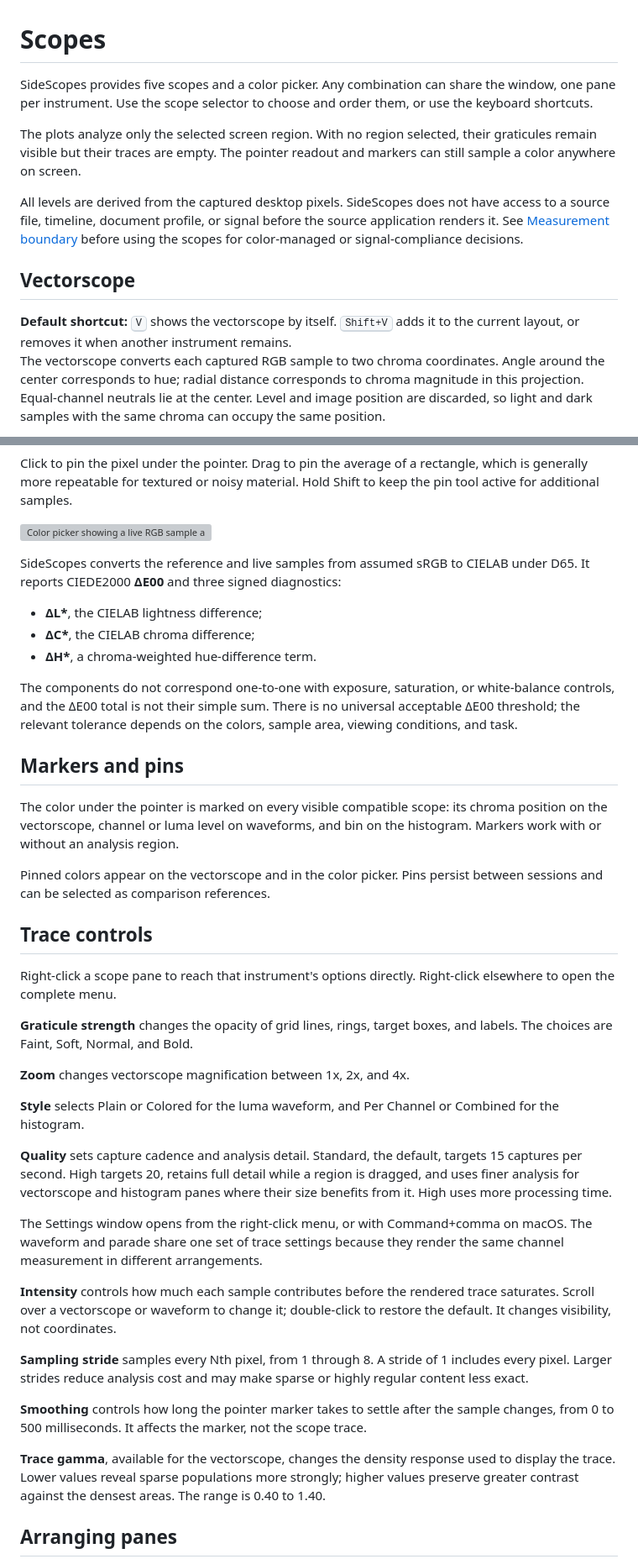
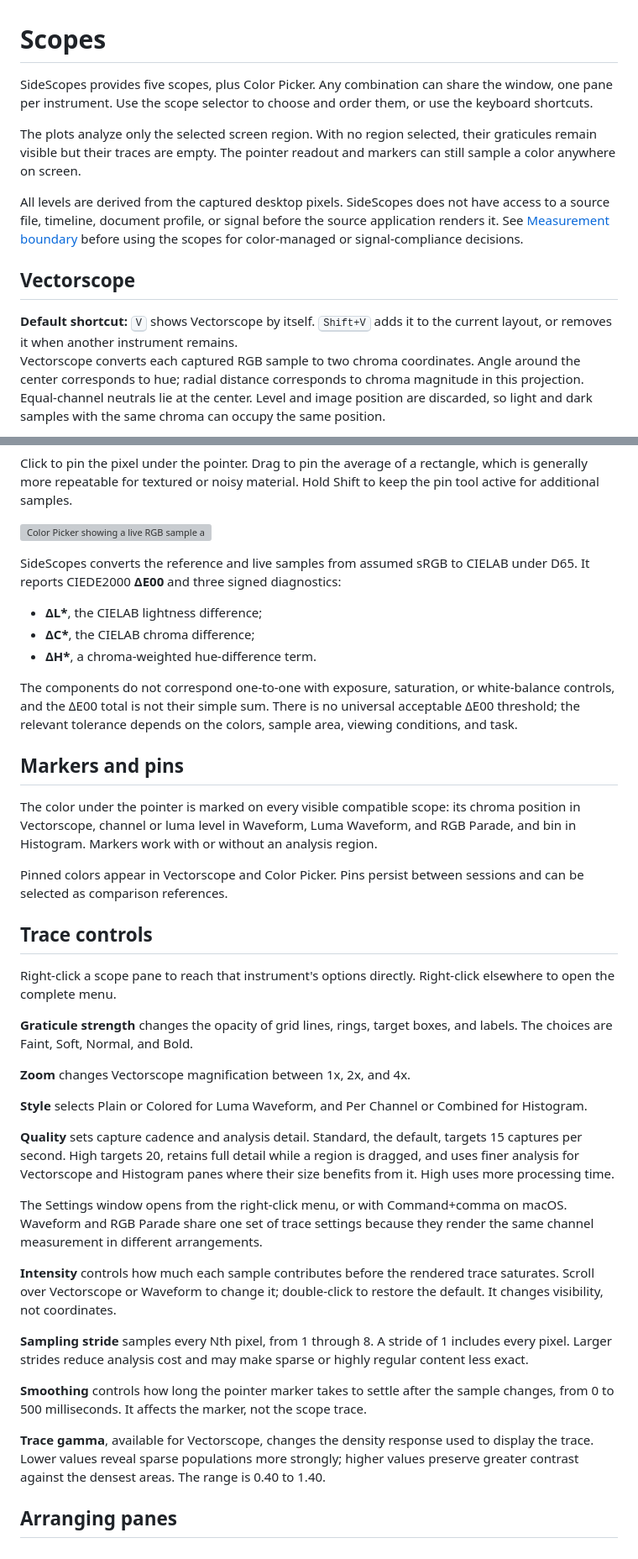
Before and after one commit to sidescopes/sidescopes, a Markdown page: docs/SCOPES.md, 2 parts joined by grey strips. Shown at 84% size. GitHub-like rendering; grey boxes are pictures that could not be loaded.

```diff
--- a/docs/SCOPES.md
+++ b/docs/SCOPES.md
@@ -1,6 +1,6 @@
 # Scopes
 
-SideScopes provides five scopes and a color picker. Any combination can share
+SideScopes provides five scopes, plus Color Picker. Any combination can share
 the window, one pane per instrument. Use the scope selector to choose and order
 them, or use the keyboard shortcuts.
 
@@ -17,12 +17,12 @@ color-managed or signal-compliance decisions.
 ## Vectorscope
 
 <aside class="shortcut-note">
-<strong>Default shortcut:</strong> <kbd>V</kbd> shows the vectorscope by itself.
+<strong>Default shortcut:</strong> <kbd>V</kbd> shows Vectorscope by itself.
 <kbd>Shift+V</kbd> adds it to the current layout, or removes it when another
 instrument remains.
 </aside>
 
-The vectorscope converts each captured RGB sample to two chroma coordinates.
+Vectorscope converts each captured RGB sample to two chroma coordinates.
 Angle around the center corresponds to hue; radial distance corresponds to
 chroma magnitude in this projection. Equal-channel neutrals lie at the center.
 Level and image position are discarded, so light and dark samples with the
@@ -156,7 +156,7 @@ Click to pin the pixel under the pointer. Drag to pin the average of a
 rectangle, which is generally more repeatable for textured or noisy material.
 Hold Shift to keep the pin tool active for additional samples.
 
-![Color picker showing a live RGB sample and its comparison fields.](https://media.sidescopes.org/shots/color-picker.png)
+![Color Picker showing a live RGB sample and its comparison fields.](https://media.sidescopes.org/shots/color-picker.png)
 
 SideScopes converts the reference and live samples from assumed sRGB to CIELAB
 under D65. It reports CIEDE2000 **ΔE00** and three signed diagnostics:
@@ -173,10 +173,11 @@ colors, sample area, viewing conditions, and task.
 ## Markers and pins
 
 The color under the pointer is marked on every visible compatible scope: its
-chroma position on the vectorscope, channel or luma level on waveforms, and
-bin on the histogram. Markers work with or without an analysis region.
+chroma position in Vectorscope, channel or luma level in Waveform, Luma
+Waveform, and RGB Parade, and bin in Histogram. Markers work with or without
+an analysis region.
 
-Pinned colors appear on the vectorscope and in the color picker. Pins persist
+Pinned colors appear in Vectorscope and Color Picker. Pins persist
 between sessions and can be selected as comparison references.
 
 ## Trace controls
@@ -187,22 +188,22 @@ Right-click elsewhere to open the complete menu.
 **Graticule strength** changes the opacity of grid lines, rings, target boxes,
 and labels. The choices are Faint, Soft, Normal, and Bold.
 
-**Zoom** changes vectorscope magnification between 1x, 2x, and 4x.
+**Zoom** changes Vectorscope magnification between 1x, 2x, and 4x.
 
-**Style** selects Plain or Colored for the luma waveform, and Per Channel or
-Combined for the histogram.
+**Style** selects Plain or Colored for Luma Waveform, and Per Channel or
+Combined for Histogram.
 
 **Quality** sets capture cadence and analysis detail. Standard, the default,
 targets 15 captures per second. High targets 20, retains full detail while a
-region is dragged, and uses finer analysis for vectorscope and histogram panes
+region is dragged, and uses finer analysis for Vectorscope and Histogram panes
 where their size benefits from it. High uses more processing time.
 
 The Settings window opens from the right-click menu, or with Command+comma on
-macOS. The waveform and parade share one set of trace settings because they
+macOS. Waveform and RGB Parade share one set of trace settings because they
 render the same channel measurement in different arrangements.
 
 **Intensity** controls how much each sample contributes before the rendered
-trace saturates. Scroll over a vectorscope or waveform to change it;
+trace saturates. Scroll over Vectorscope or Waveform to change it;
 double-click to restore the default. It changes visibility, not coordinates.
 
 **Sampling stride** samples every Nth pixel, from 1 through 8. A stride of 1
@@ -213,7 +214,7 @@ or highly regular content less exact.
 sample changes, from 0 to 500 milliseconds. It affects the marker, not the
 scope trace.
 
-**Trace gamma**, available for the vectorscope, changes the density response
+**Trace gamma**, available for Vectorscope, changes the density response
 used to display the trace. Lower values reveal sparse populations more
 strongly; higher values preserve greater contrast against the densest areas.
 The range is 0.40 to 1.40.
```
Also changed, not shown: other parts of docs/SCOPES.md (+19 -19 lines), docs/SHORTCUTS.md (+8 -8 lines).
